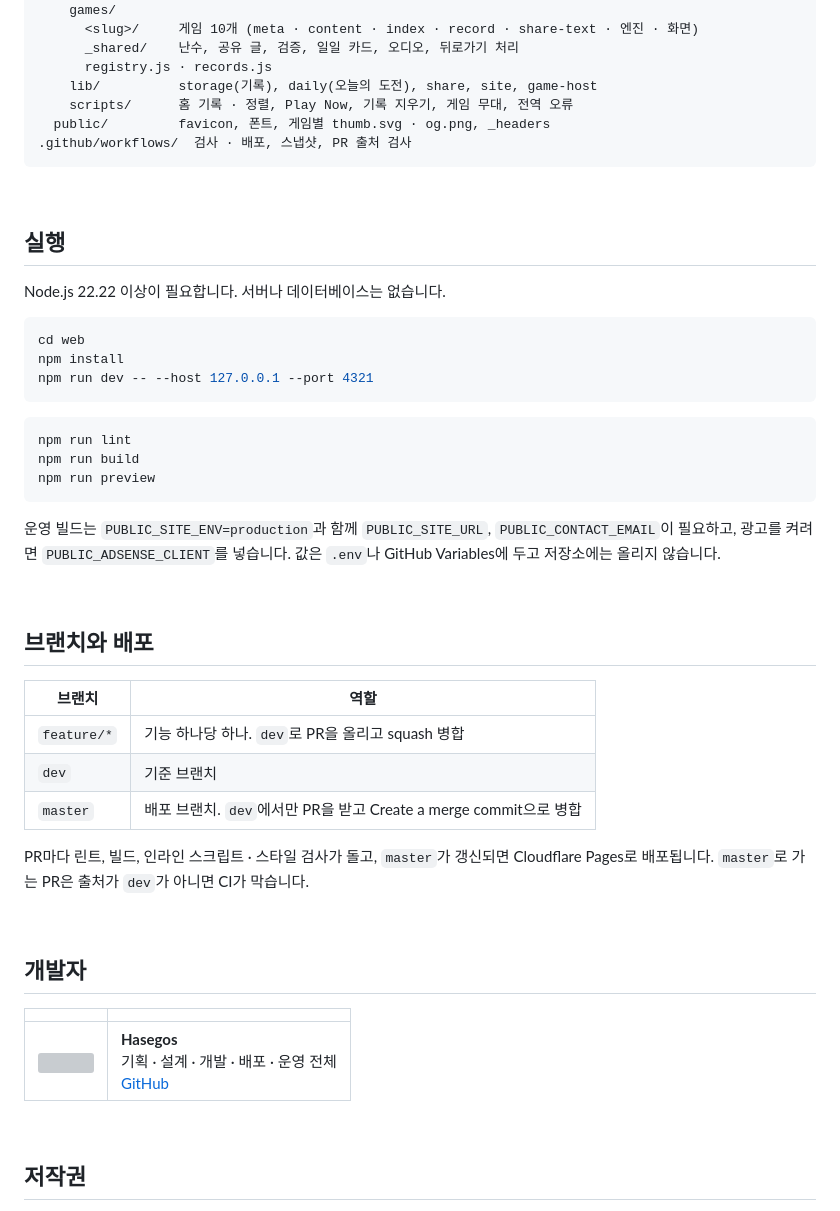
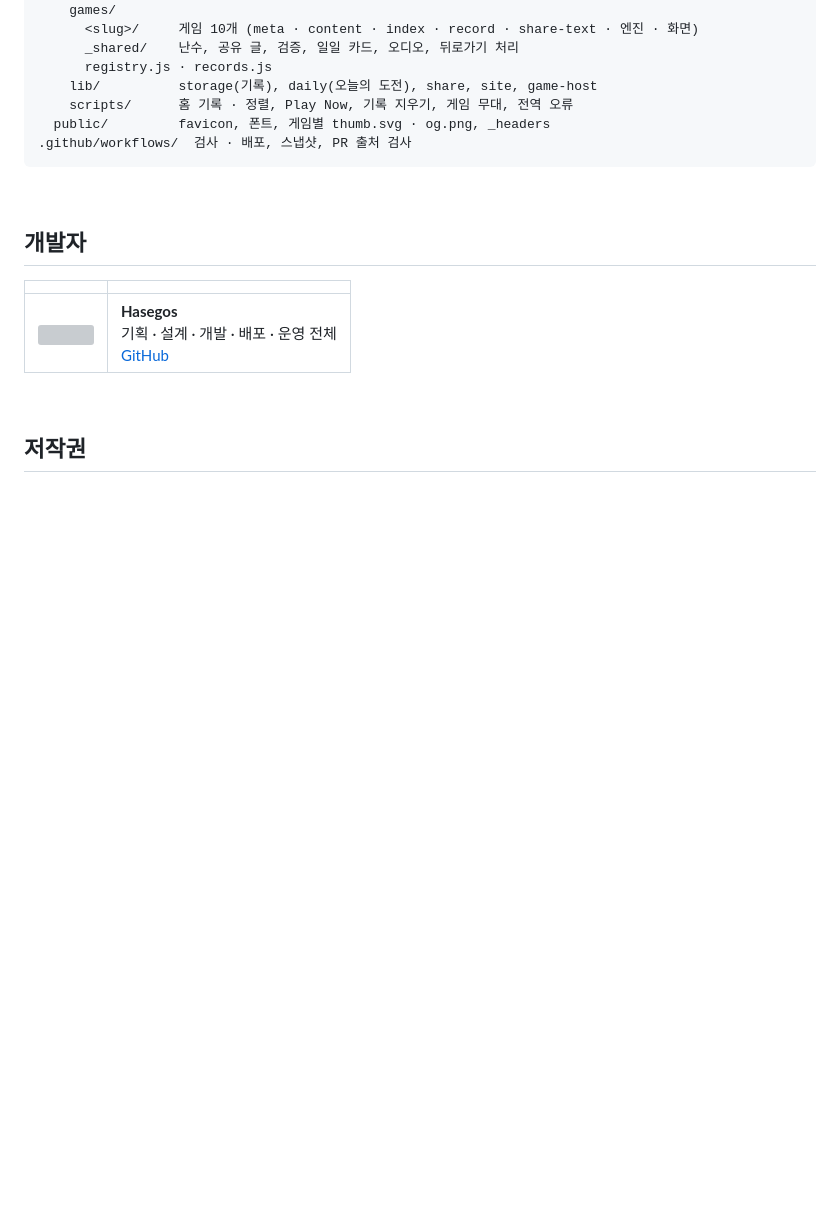
Before and after one commit to Hasegos/zepio, a Markdown page: README.md, the part around one of its changes. Rendered like a GitHub page; blank space fills up the shorter version; grey boxes are pictures that could not be loaded.

Commit message:
FIX README 도식과 공개 범위 수정
GitHub에서 렌더링되지 않던 Mermaid 도식의 라벨을 따옴표로 감싸고, 실행 방법과 브랜치 · 배포 흐름은 공개 문서에서 뺐습니다.

````diff
--- a/README.md
+++ b/README.md
@@ -187,38 +185,6 @@ web/
 
 <br>
 
-## 실행
-
-Node.js 22.22 이상이 필요합니다. 서버나 데이터베이스는 없습니다.
-
-```bash
-cd web
-npm install
-npm run dev -- --host 127.0.0.1 --port 4321
-```
-
-```bash
-npm run lint
-npm run build
-npm run preview
-```
-
-운영 빌드는 `PUBLIC_SITE_ENV=production`과 함께 `PUBLIC_SITE_URL`, `PUBLIC_CONTACT_EMAIL`이 필요하고, 광고를 켜려면 `PUBLIC_ADSENSE_CLIENT`를 넣습니다. 값은 `.env`나 GitHub Variables에 두고 저장소에는 올리지 않습니다.
-
-<br>
-
-## 브랜치와 배포
-
-| 브랜치 | 역할 |
-|---|---|
-| `feature/*` | 기능 하나당 하나. `dev`로 PR을 올리고 squash 병합 |
-| `dev` | 기준 브랜치 |
-| `master` | 배포 브랜치. `dev`에서만 PR을 받고 Create a merge commit으로 병합 |
-
-PR마다 린트, 빌드, 인라인 스크립트 · 스타일 검사가 돌고, `master`가 갱신되면 Cloudflare Pages로 배포됩니다. `master`로 가는 PR은 출처가 `dev`가 아니면 CI가 막습니다.
-
-<br>
-
 ## 개발자
 
 | | |
````
Also changed, not shown: other parts of README.md (+6 -8 lines).
